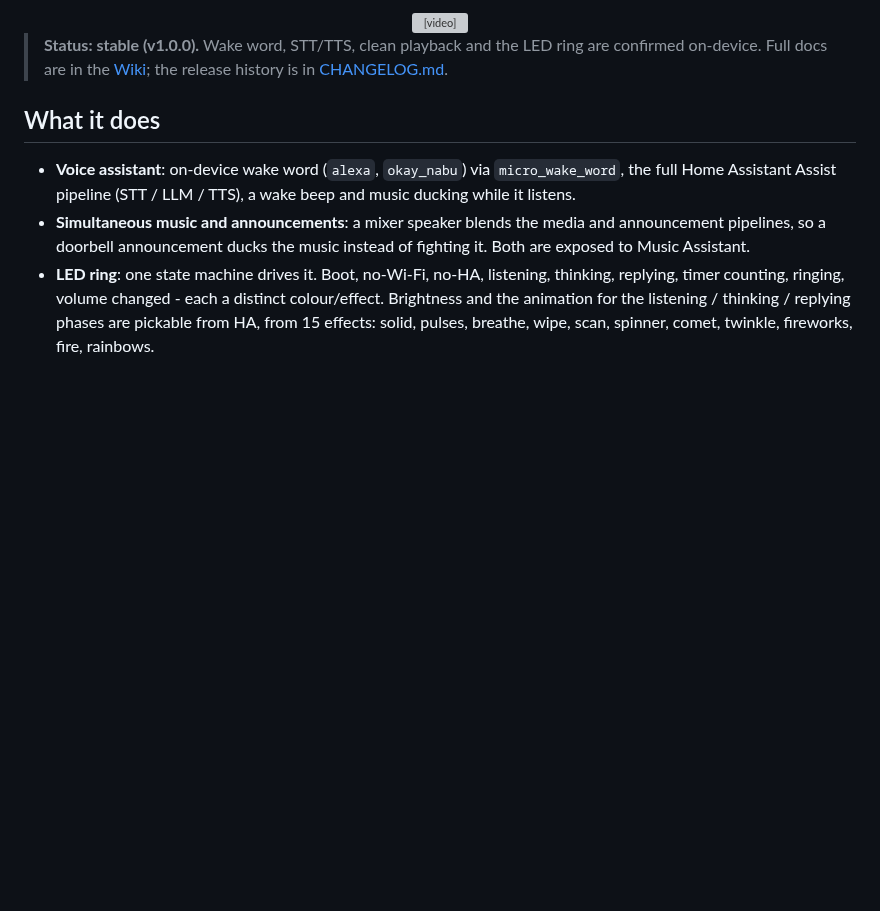
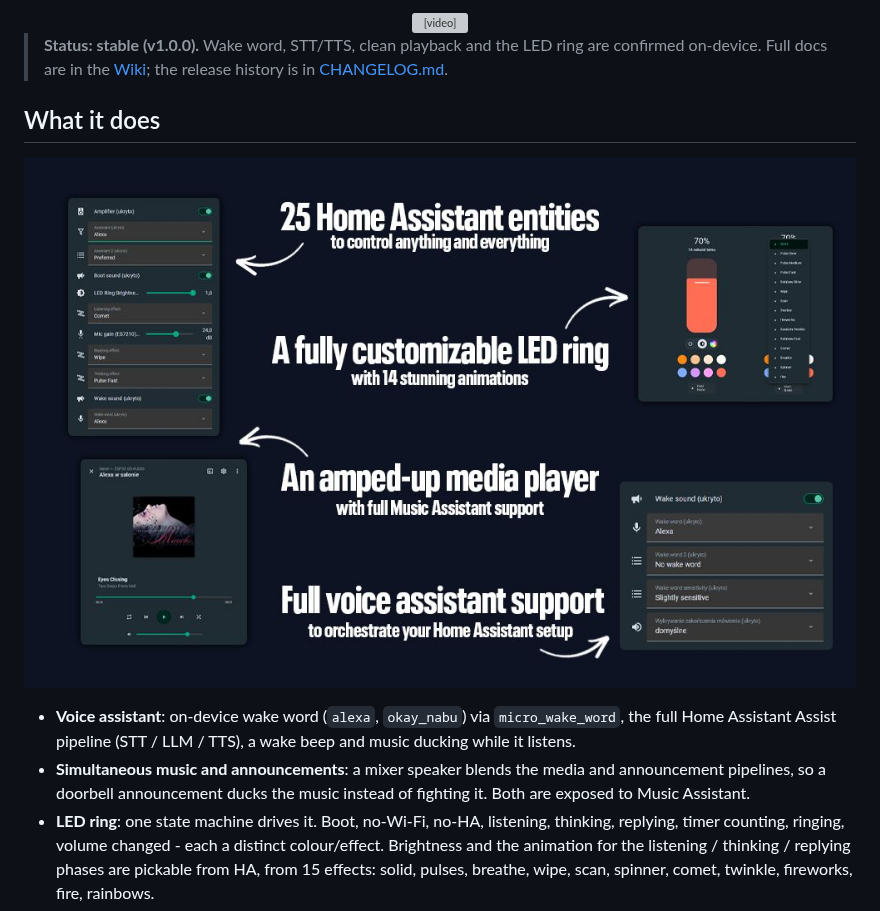
Before and after one commit to MichalZaniewicz/esphome-waveshare-esp32-s3-audio-va, a Markdown page: README.md, the part around the change. GitHub-like rendering; pictures changed too: docs/features.jpg (added); blank space fills up the shorter version; grey boxes are pictures that could not be loaded.

Commit message:
Add a features image to the README
Co-Authored-By: Claude Opus 4.8 (1M context) <noreply@anthropic.com>

```diff
--- a/README.md
+++ b/README.md
@@ -18,6 +18,8 @@ core you pull as a package, plus one thin config file you actually edit.
 > the release history is in [CHANGELOG.md](CHANGELOG.md).
 
 ## What it does
+
+![Home Assistant entities, the LED ring animation picker, the media player and the wake-word controls](docs/features.jpg)
 
 - **Voice assistant**: on-device wake word (`alexa`, `okay_nabu`) via
   `micro_wake_word`, the full Home Assistant Assist pipeline (STT / LLM / TTS),
```
